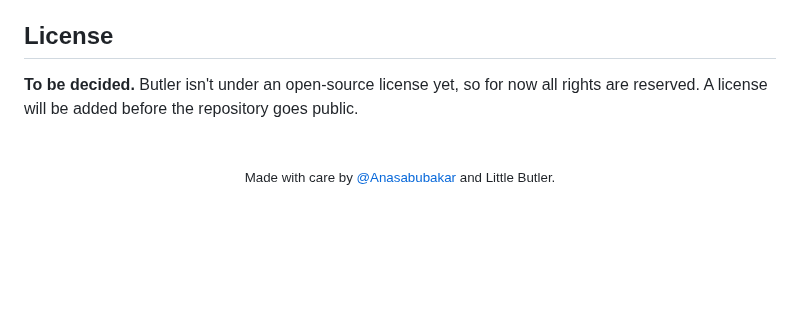
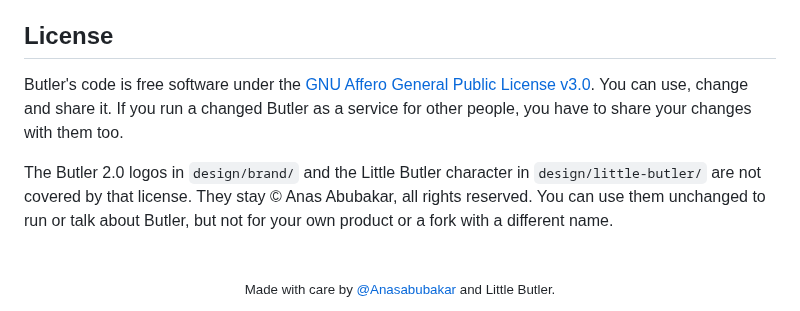
Before and after one commit to Anasabubakar/Butler-2.0, a Markdown page: README.md, the part around the change. GitHub-like rendering; blank space fills up the shorter version.

Commit message:
Explain the license and keep the logo and mascot reserved

```diff
--- a/README.md
+++ b/README.md
@@ -267,7 +267,9 @@ Bug reports, device test results and pull requests are all welcome. Start with *
 
 ## License
 
-**To be decided.** Butler isn't under an open-source license yet, so for now all rights are reserved. A license will be added before the repository goes public.
+Butler's code is free software under the [GNU Affero General Public License v3.0](LICENSE). You can use, change and share it. If you run a changed Butler as a service for other people, you have to share your changes with them too.
+
+The Butler 2.0 logos in `design/brand/` and the Little Butler character in `design/little-butler/` are not covered by that license. They stay © Anas Abubakar, all rights reserved. You can use them unchanged to run or talk about Butler, but not for your own product or a fork with a different name.
 
 <div align="center">
 <br>
```
